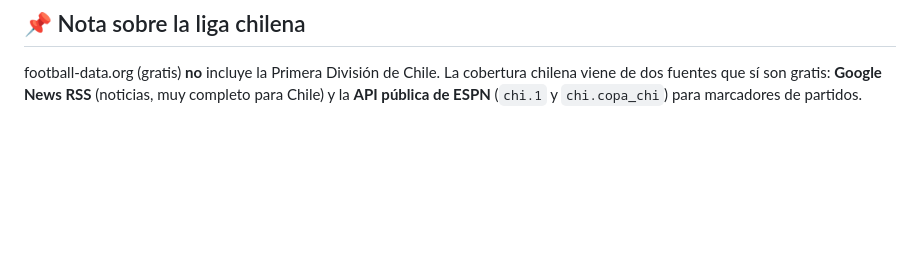
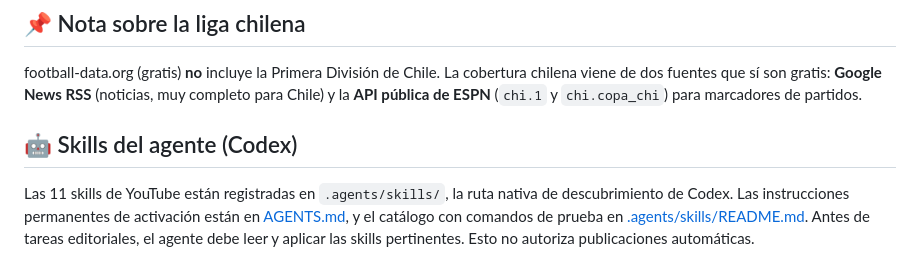
Before and after one commit to sinnick31/mundial2026-tv, a Markdown page: README.md, the part around the change. Rendered like a GitHub page; blank space fills up the shorter version.

Commit message:
docs(agent): document automatic YouTube skill discovery

```diff
--- a/README.md
+++ b/README.md
@@ -100,3 +100,7 @@ Las ejecuciones programadas deben renderizar localmente por defecto, sin subir v
 ## 📌 Nota sobre la liga chilena
 
 football-data.org (gratis) **no** incluye la Primera División de Chile. La cobertura chilena viene de dos fuentes que sí son gratis: **Google News RSS** (noticias, muy completo para Chile) y la **API pública de ESPN** (`chi.1` y `chi.copa_chi`) para marcadores de partidos.
+
+## 🤖 Skills del agente (Codex)
+
+Las 11 skills de YouTube están registradas en `.agents/skills/`, la ruta nativa de descubrimiento de Codex. Las instrucciones permanentes de activación están en [AGENTS.md](AGENTS.md), y el catálogo con comandos de prueba en [.agents/skills/README.md](.agents/skills/README.md). Antes de tareas editoriales, el agente debe leer y aplicar las skills pertinentes. Esto no autoriza publicaciones automáticas.
```
